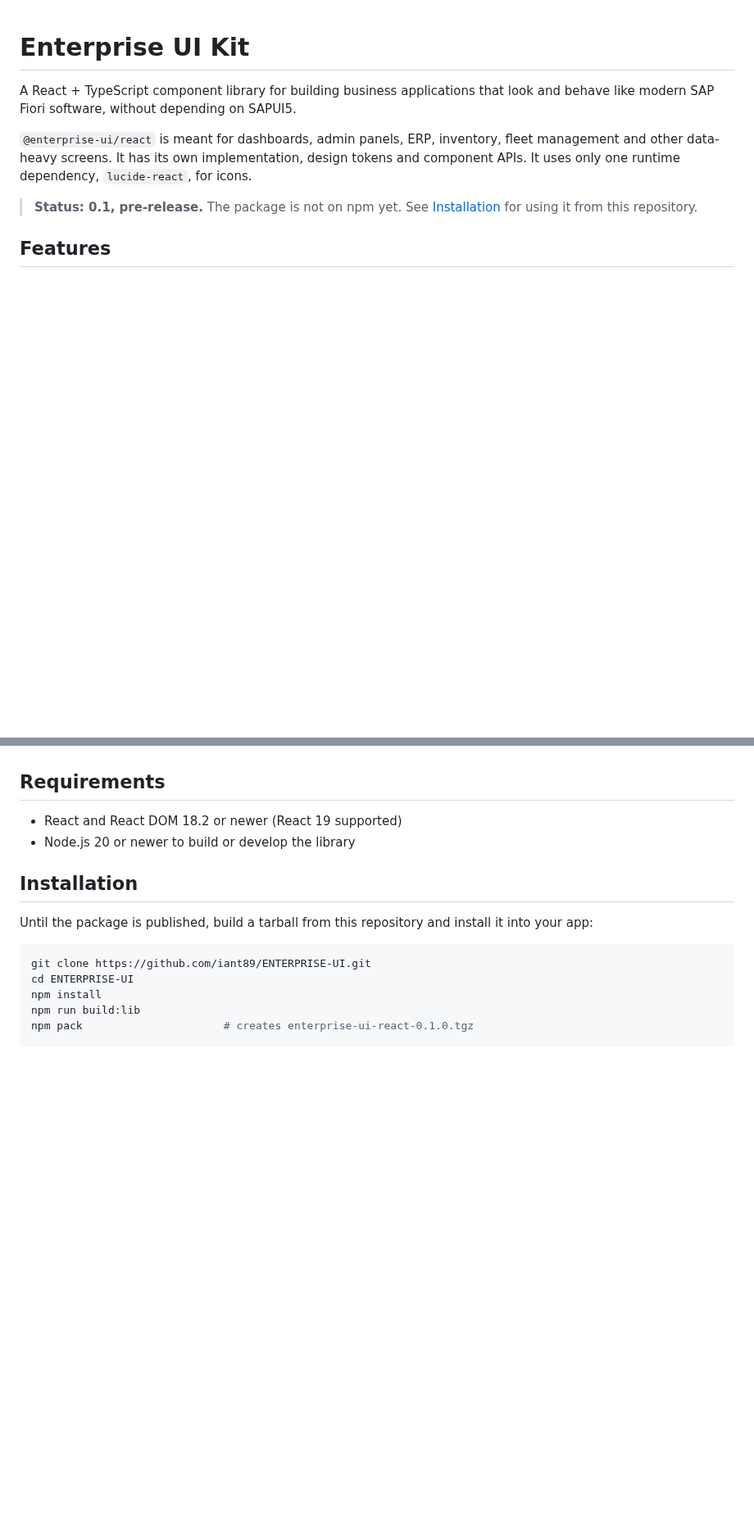
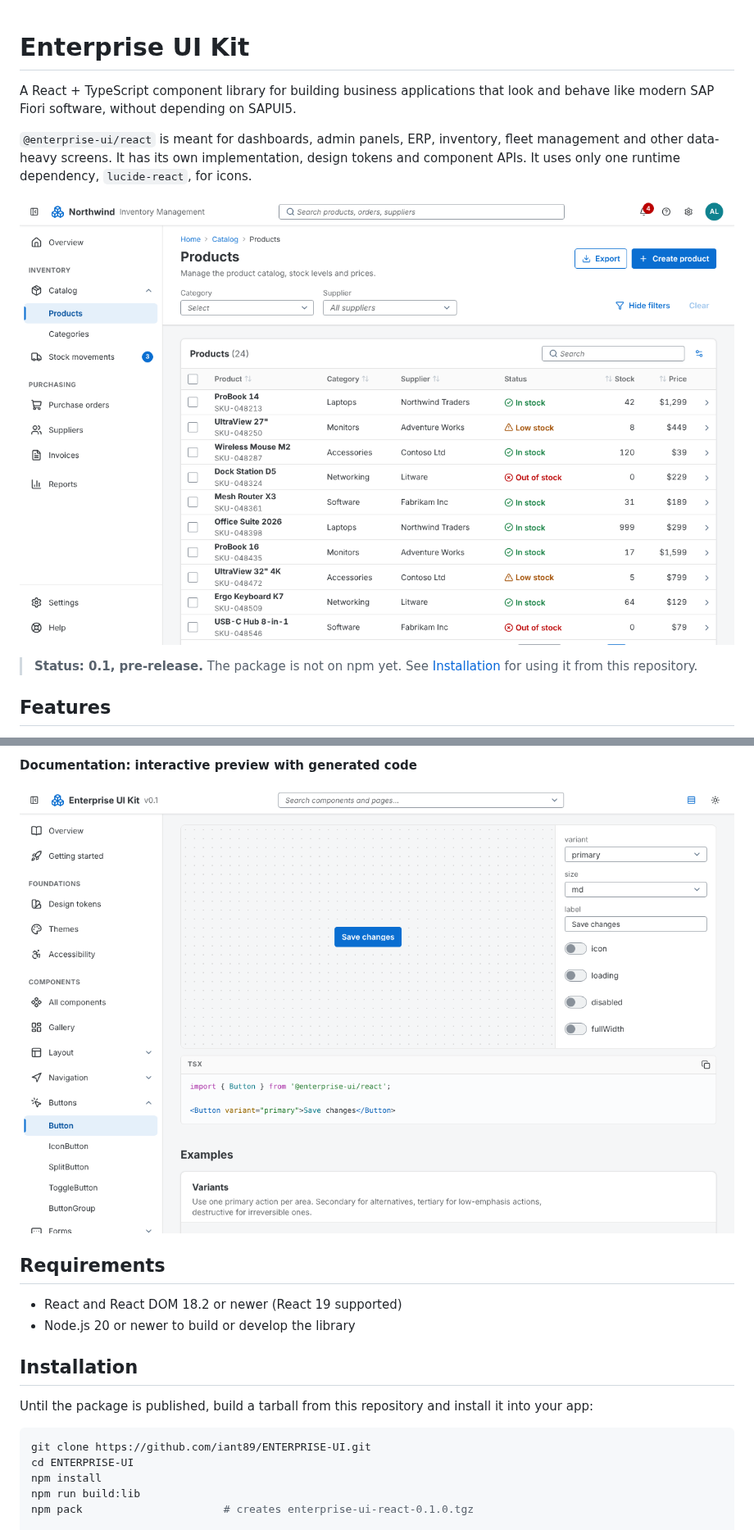
Before and after one commit to iant89/ENTERPRISE-UI, a Markdown page: README.md, 2 parts joined by grey strips. Shown at 82% size. Drawn GitHub-style; pictures changed too: docs/screenshots/component-page.png (added), docs/screenshots/demo-app.png (added); blank space fills up the shorter version.

Commit message:
Add screenshots to the README and a script to regenerate them
Co-Authored-By: Claude Opus 5.5 <noreply@anthropic.com>
Claude-Session: https://claude.ai/code/session_01DsRBjJveQAHjc1E5GNkcWH

```diff
--- a/README.md
+++ b/README.md
@@ -3,6 +3,8 @@
 A React + TypeScript component library for building business applications that look and behave like modern SAP Fiori software, without depending on SAPUI5.
 
 `@enterprise-ui/react` is meant for dashboards, admin panels, ERP, inventory, fleet management and other data-heavy screens. It has its own implementation, design tokens and component APIs. It uses only one runtime dependency, `lucide-react`, for icons.
+
+![Inventory management app built with Enterprise UI Kit: application header, side navigation, filter bar and data grid](docs/screenshots/demo-app.png)
 
 > **Status: 0.1, pre-release.** The package is not on npm yet. See [Installation](#installation) for using it from this repository.
 
@@ -23,3 +43,6 @@ A React + TypeScript component library for building business applications that l
+**Documentation: interactive preview with generated code**
+
+![Button documentation page with preview controls and generated TSX](docs/screenshots/component-page.png)
 
 ## Requirements
 
```
Also changed, not shown: other parts of README.md (+19 -0 lines), docs/screenshots/demo-app-dark.png (added), docs/screenshots/demo-app-mobile.png (added), docs/screenshots/object-page.png (added), docs/screenshots/themes.png (added), 2 other files.
